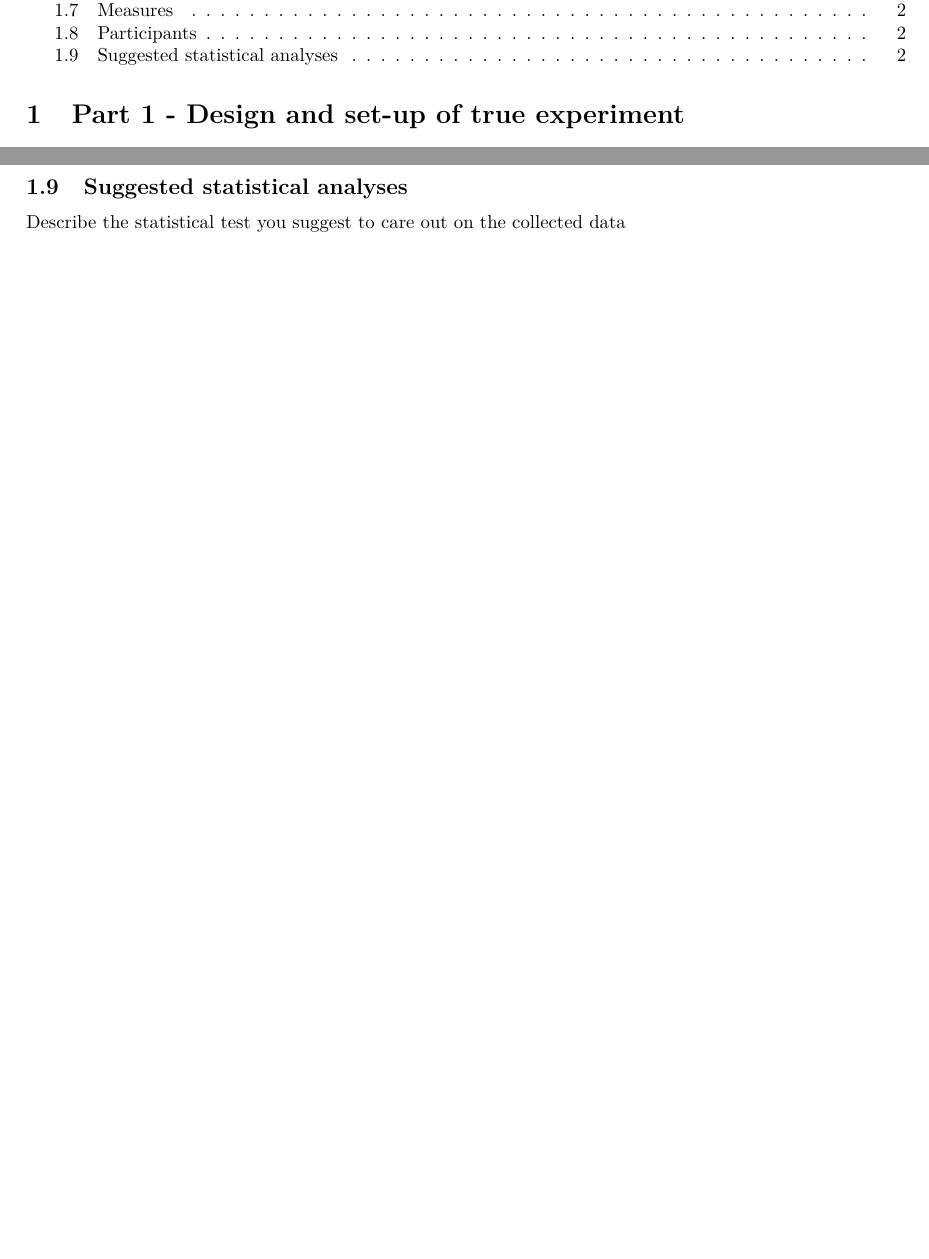
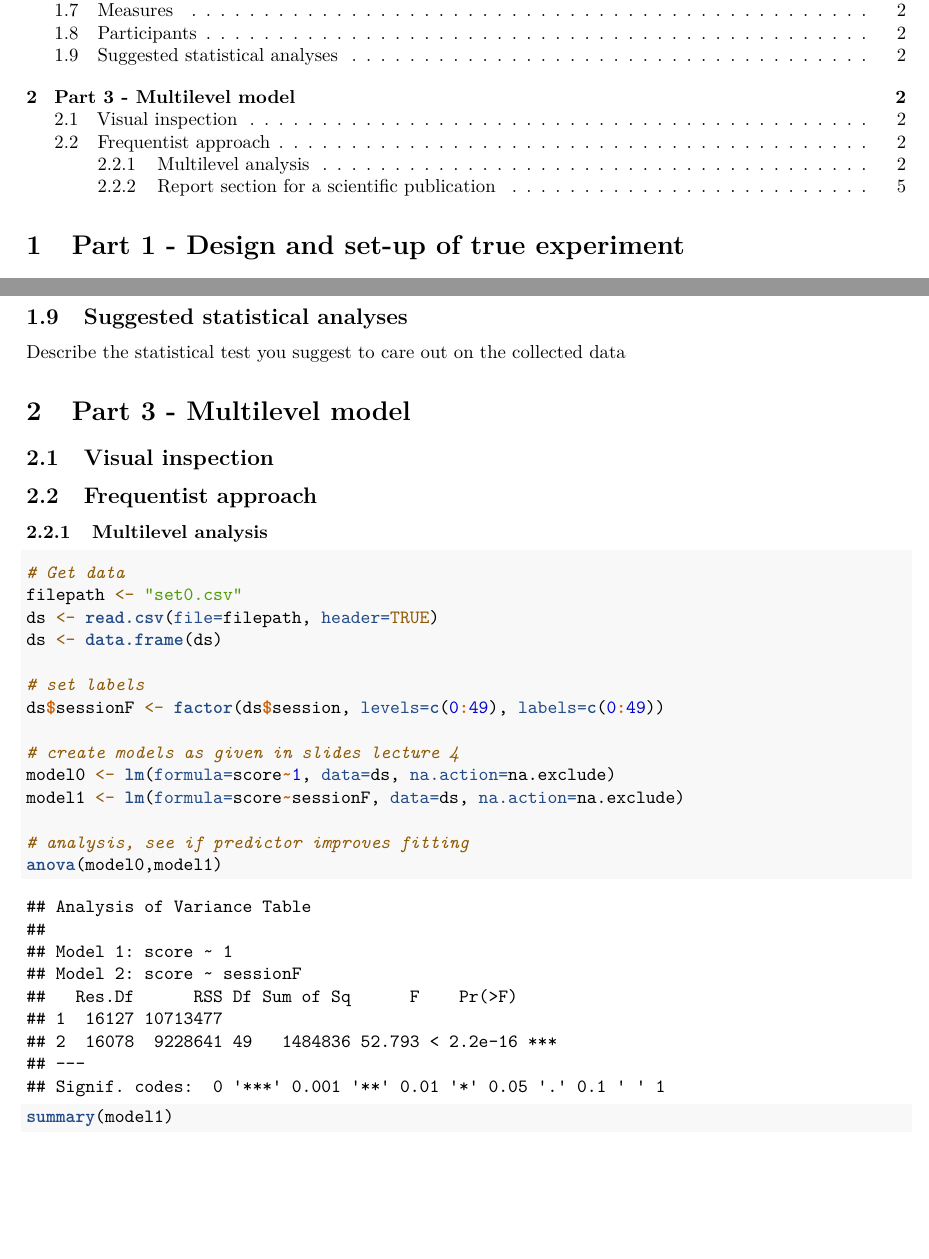
Before and after one commit to GwennanS/srmds_assessment, an R Markdown document (courseworkA/Markdown report template assignment A .Rmd): two parts of pages 1 and 2 of 2 before the commit and two parts of pages 1 and 2 of 5 after it, joined at a grey line, cut so that both start at the same text. Rendered offline with R 4.5, knitr and Pandoc, then LaTeX, with nearby package versions.

Commit message:
part 3 question 2 code complete

````diff
--- a/courseworkA/Markdown report template assignment A .Rmd
+++ b/courseworkA/Markdown report template assignment A .Rmd
@@ -308,9 +308,9 @@ Describe the statistical test you suggest to care out on the collected data
 
 
 
-<!-- # Part 3 - Multilevel model -->
+# Part 3 - Multilevel model
 
-<!-- ## Visual inspection -->
+## Visual inspection
 <!-- Use graphics to inspect the distribution of the score, and relationship between session and score -->
 
 
@@ -322,13 +322,24 @@ Describe the statistical test you suggest to care out on the collected data
 
-<!-- ### Multilevel analysis -->
+### Multilevel analysis
 <!-- Conduct multilevel analysis and calculate 95% confidence intervals, determine: -->
 
 <!-- * If session has an impact on people score -->
 <!-- * If there is significant variance between the participants in their score -->
 
 
-<!-- ```{r} -->
-<!-- #include your code and output in the document -->
-<!-- ``` -->
+```{r}
+# Get data
+filepath <- "set0.csv"
+ds <- read.csv(file=filepath, header=TRUE)
+ds <- data.frame(ds)
 
-<!-- ### Report section for a scientific publication -->
+# set labels
+ds$sessionF <- factor(ds$session, levels=c(0:49), labels=c(0:49))
+
+# create models as given in slides lecture 4
+model0 <- lm(formula=score~1, data=ds, na.action=na.exclude)
+model1 <- lm(formula=score~sessionF, data=ds, na.action=na.exclude)
+
+# analysis, see if predictor improves fitting
+anova(model0,model1)
+summary(model1)
````
Also changed, not shown: courseworkA/chi_sq_test.R (added, +24 -0 lines), courseworkA/Markdown-report-template-assignment-A-.pdf, courseworkA/Markdown report template assignment A .Rmd (13 more changed lines), 3 other files.
